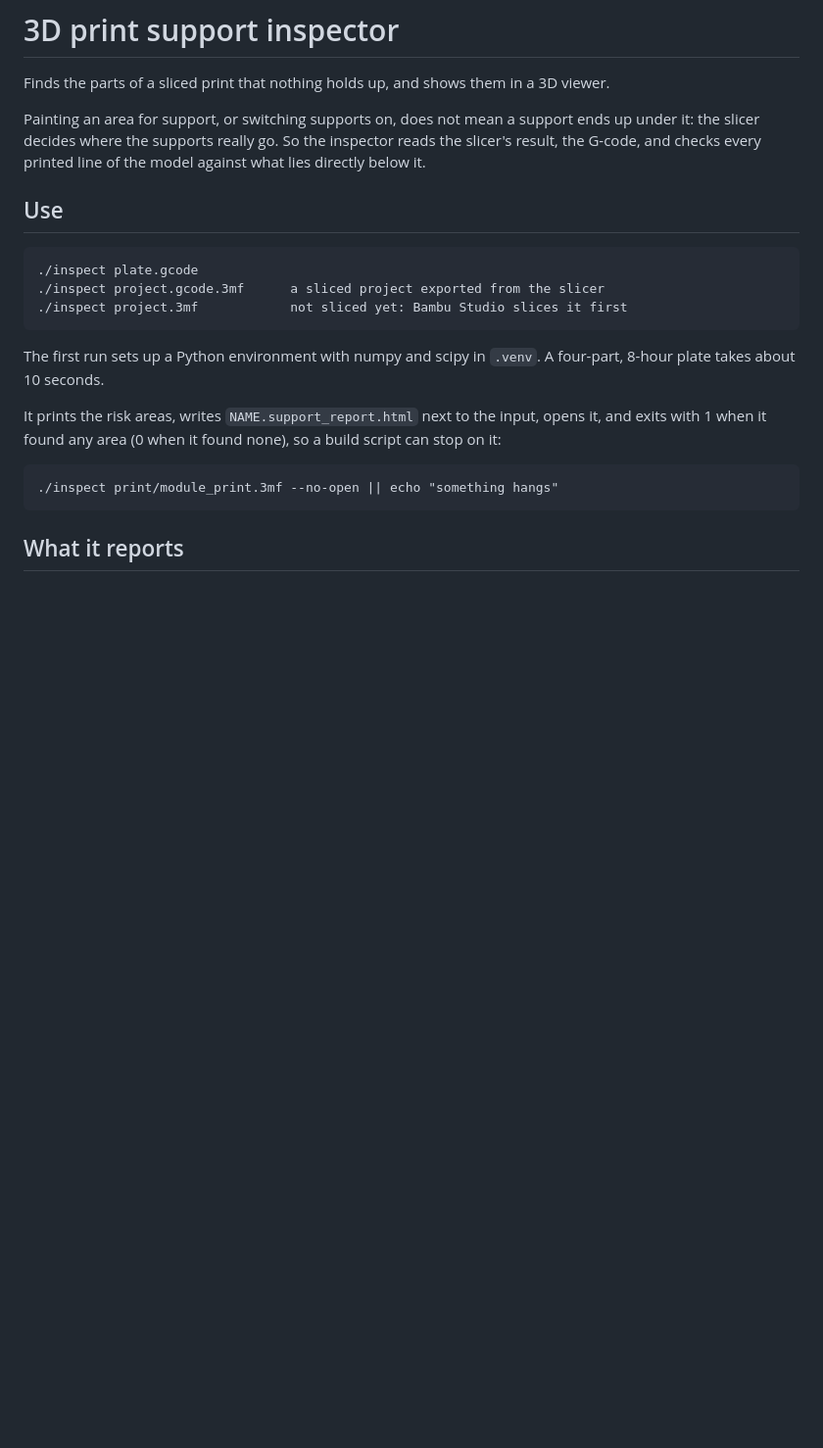
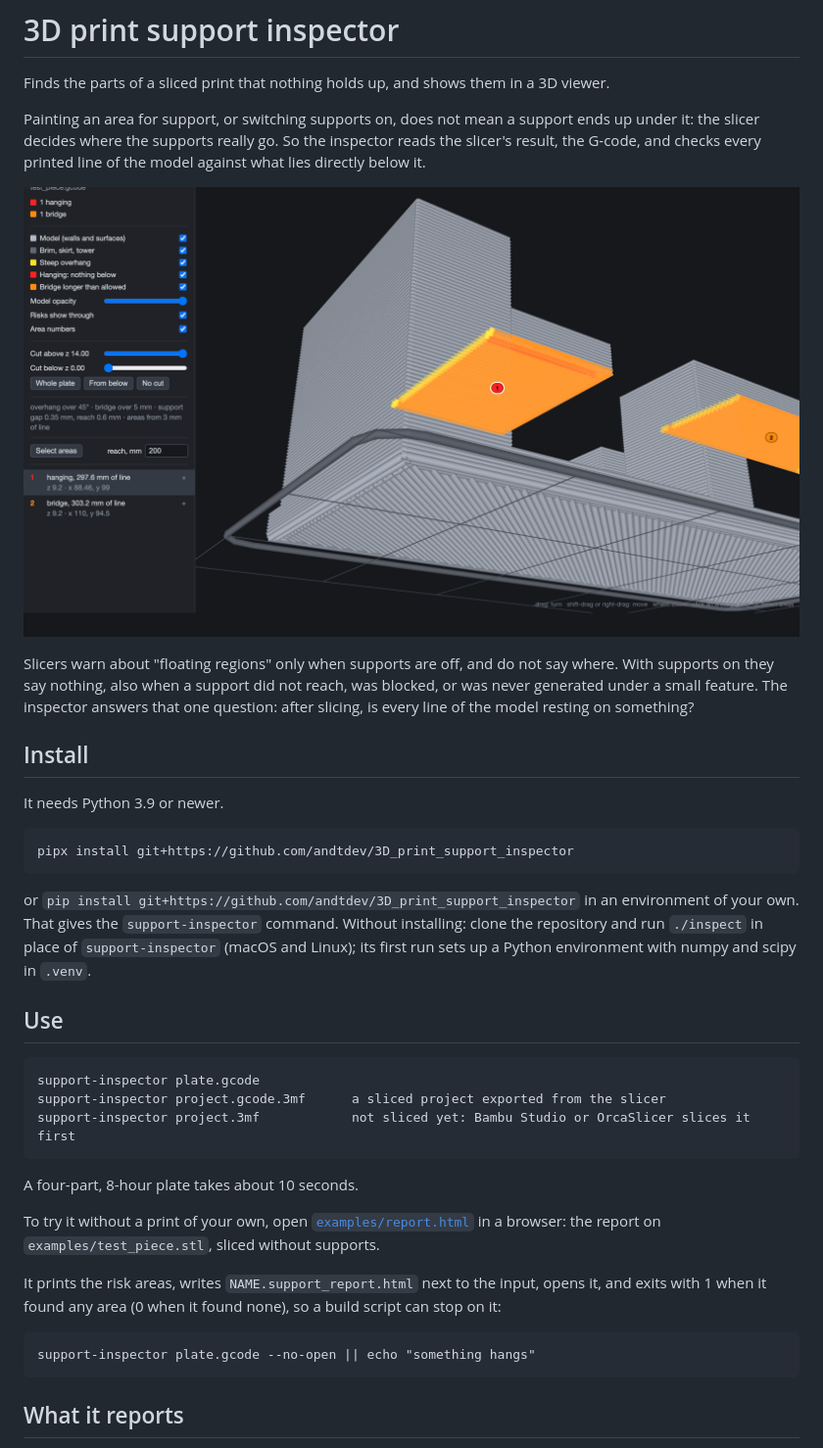
Before and after one commit to andtdev/3D_print_support_inspector, a Markdown page: README.md, the part around one of its changes. Shown at 98% size. Rendered like a GitHub page; pictures changed too: images/viewer.png (added); blank space fills up the shorter version.

```diff
--- a/README.md
+++ b/README.md
@@ -6,19 +6,39 @@ Painting an area for support, or switching supports on, does not mean a support
 slicer decides where the supports really go. So the inspector reads the slicer's result, the G-code,
 and checks every printed line of the model against what lies directly below it.
 
+![The viewer on the test piece: a ledge and a long bridge with nothing under them](images/viewer.png)
+
+Slicers warn about "floating regions" only when supports are off, and do not say where. With supports
+on they say nothing, also when a support did not reach, was blocked, or was never generated under a
+small feature. The inspector answers that one question: after slicing, is every line of the model
+resting on something?
+
+## Install
+
+It needs Python 3.9 or newer.
+
+    pipx install git+https://github.com/andtdev/3D_print_support_inspector
+
+or `pip install git+https://github.com/andtdev/3D_print_support_inspector` in an environment of your
+own. That gives the `support-inspector` command. Without installing: clone the repository and run
+`./inspect` in place of `support-inspector` (macOS and Linux); its first run sets up a Python
+environment with numpy and scipy in `.venv`.
+
 ## Use
 
-    ./inspect plate.gcode
-    ./inspect project.gcode.3mf      a sliced project exported from the slicer
-    ./inspect project.3mf            not sliced yet: Bambu Studio slices it first
+    support-inspector plate.gcode
+    support-inspector project.gcode.3mf      a sliced project exported from the slicer
+    support-inspector project.3mf            not sliced yet: Bambu Studio or OrcaSlicer slices it first
 
-The first run sets up a Python environment with numpy and scipy in `.venv`. A four-part, 8-hour plate
-takes about 10 seconds.
+A four-part, 8-hour plate takes about 10 seconds.
+
+To try it without a print of your own, open [`examples/report.html`](examples/report.html) in a
+browser: the report on `examples/test_piece.stl`, sliced without supports.
 
 It prints the risk areas, writes `NAME.support_report.html` next to the input, opens it, and exits
 with 1 when it found any area (0 when it found none), so a build script can stop on it:
 
-    ./inspect print/module_print.3mf --no-open || echo "something hangs"
+    support-inspector plate.gcode --no-open || echo "something hangs"
 
 ## What it reports
 
```
Also changed, not shown: other parts of README.md (+21 -4 lines), CHANGELOG.md (+24 -0 lines), 19 other files.
